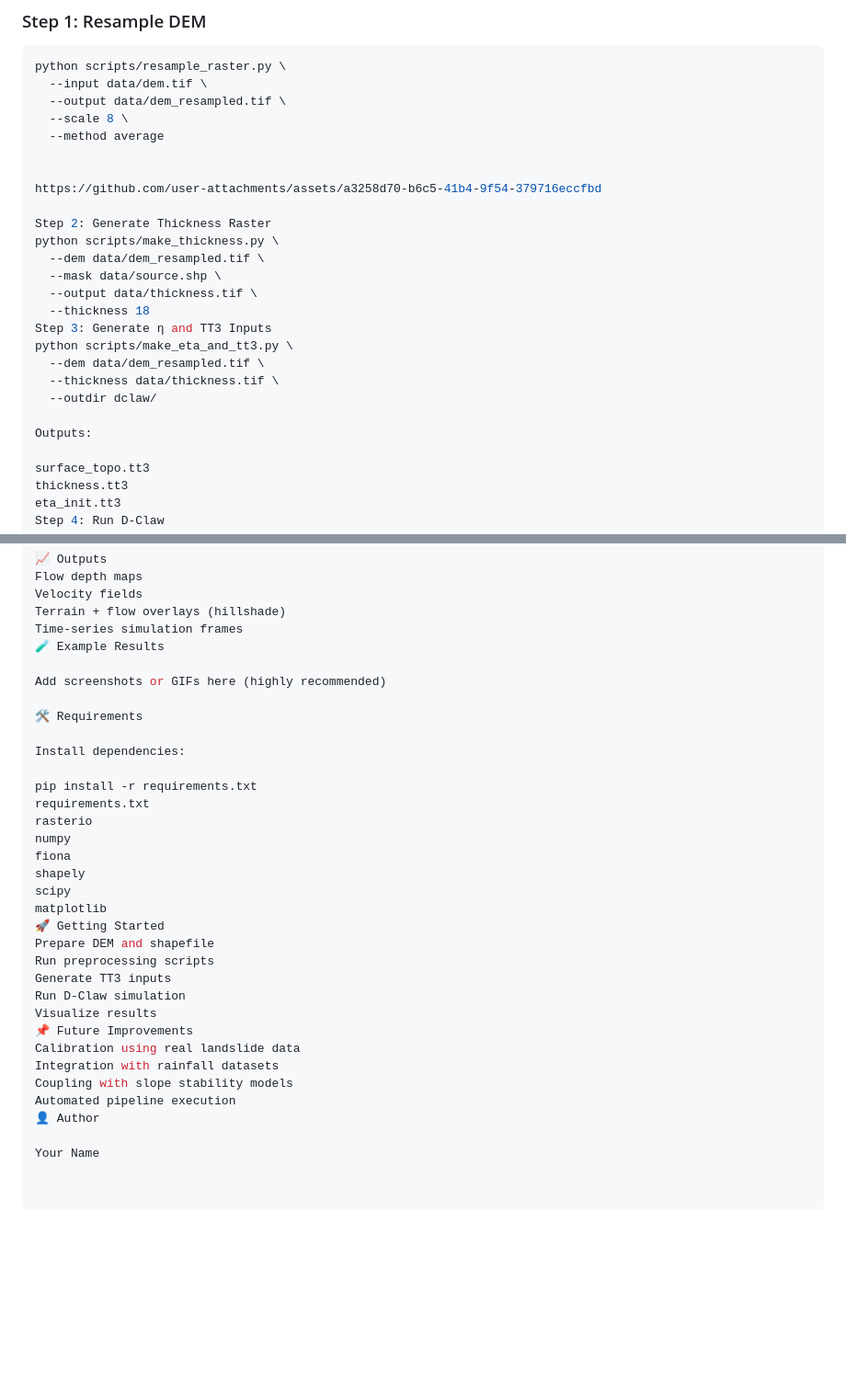
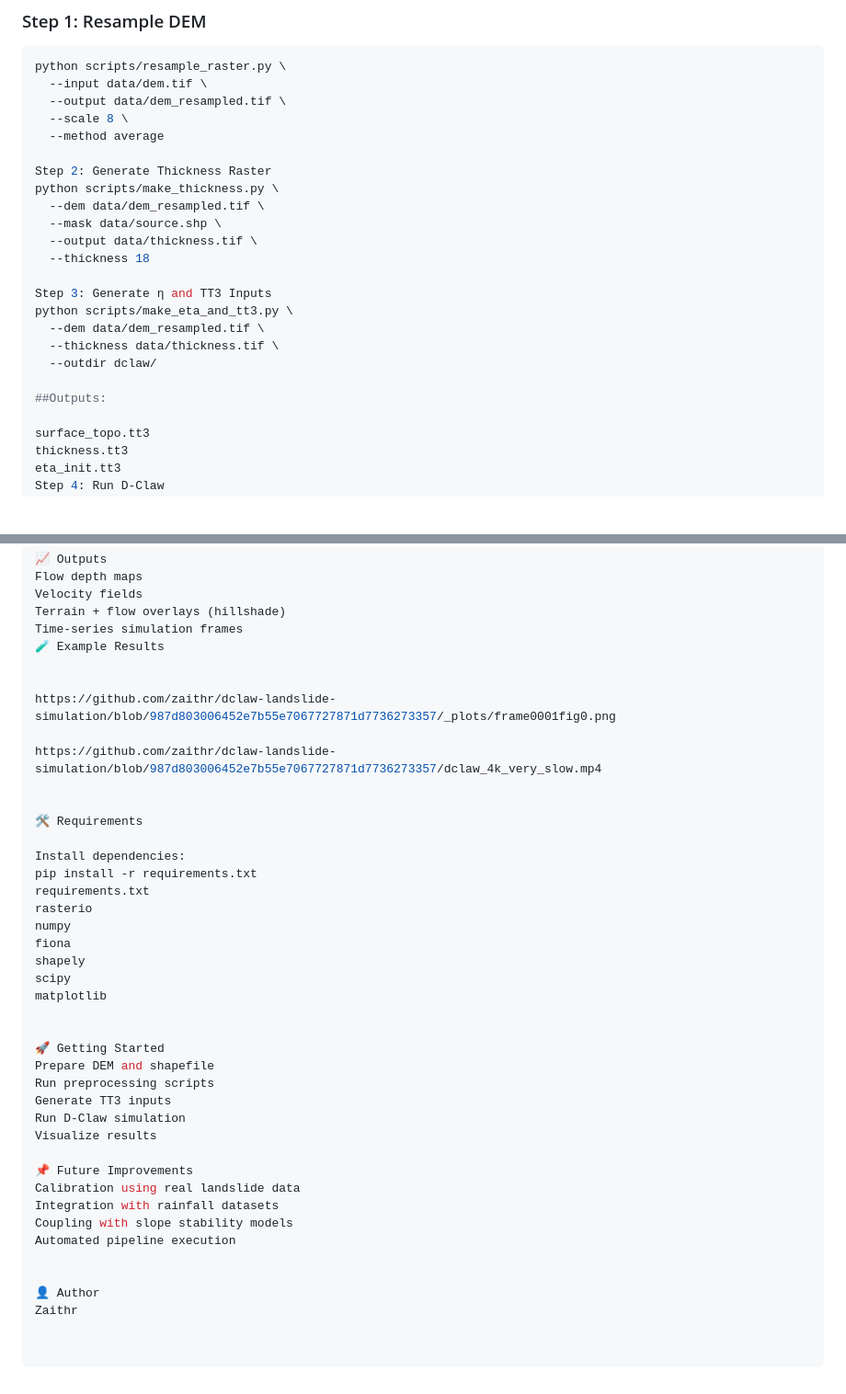
Before and after one commit to zaithr/dclaw-landslide-simulation, a Markdown page: README.md, 2 parts joined by grey strips. Shown at 92% size. Drawn GitHub-style; blank space fills up the shorter version.

Commit message:
Refactor README for clarity and updated author info
Updated README.md to remove outdated links and improve formatting.

```diff
--- a/README.md
+++ b/README.md
@@ -49,22 +49,20 @@ python scripts/resample_raster.py \
   --scale 8 \
   --method average
 
-
-https://github.com/user-attachments/assets/a3258d70-b6c5-41b4-9f54-379716eccfbd
-
 Step 2: Generate Thickness Raster
 python scripts/make_thickness.py \
   --dem data/dem_resampled.tif \
   --mask data/source.shp \
   --output data/thickness.tif \
   --thickness 18
+
 Step 3: Generate η and TT3 Inputs
 python scripts/make_eta_and_tt3.py \
   --dem data/dem_resampled.tif \
   --thickness data/thickness.tif \
   --outdir dclaw/
 
-Outputs:
+##Outputs:
 
 surface_topo.tt3
 thickness.tt3
@@ -117,12 +115,15 @@ Terrain + flow overlays (hillshade)
 Time-series simulation frames
 🧪 Example Results
 
-Add screenshots or GIFs here (highly recommended)
+
+https://github.com/zaithr/dclaw-landslide-simulation/blob/987d803006452e7b55e7067727871d7736273357/_plots/frame0001fig0.png
+
+https://github.com/zaithr/dclaw-landslide-simulation/blob/987d803006452e7b55e7067727871d7736273357/dclaw_4k_very_slow.mp4
+
 
 🛠️ Requirements
 
 Install dependencies:
-
 pip install -r requirements.txt
 requirements.txt
 rasterio
@@ -131,17 +132,21 @@ fiona
 shapely
 scipy
 matplotlib
+
+
 🚀 Getting Started
 Prepare DEM and shapefile
 Run preprocessing scripts
 Generate TT3 inputs
 Run D-Claw simulation
 Visualize results
+
 📌 Future Improvements
 Calibration using real landslide data
 Integration with rainfall datasets
 Coupling with slope stability models
 Automated pipeline execution
+
+
 👤 Author
-
-Your Name
+Zaithr
```
